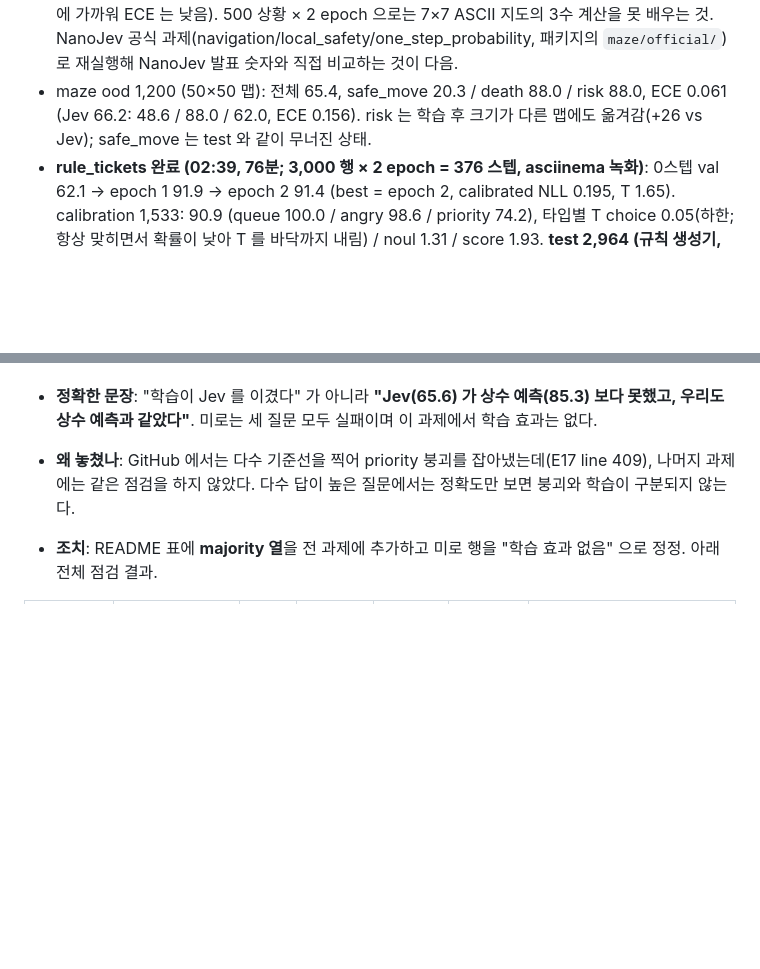
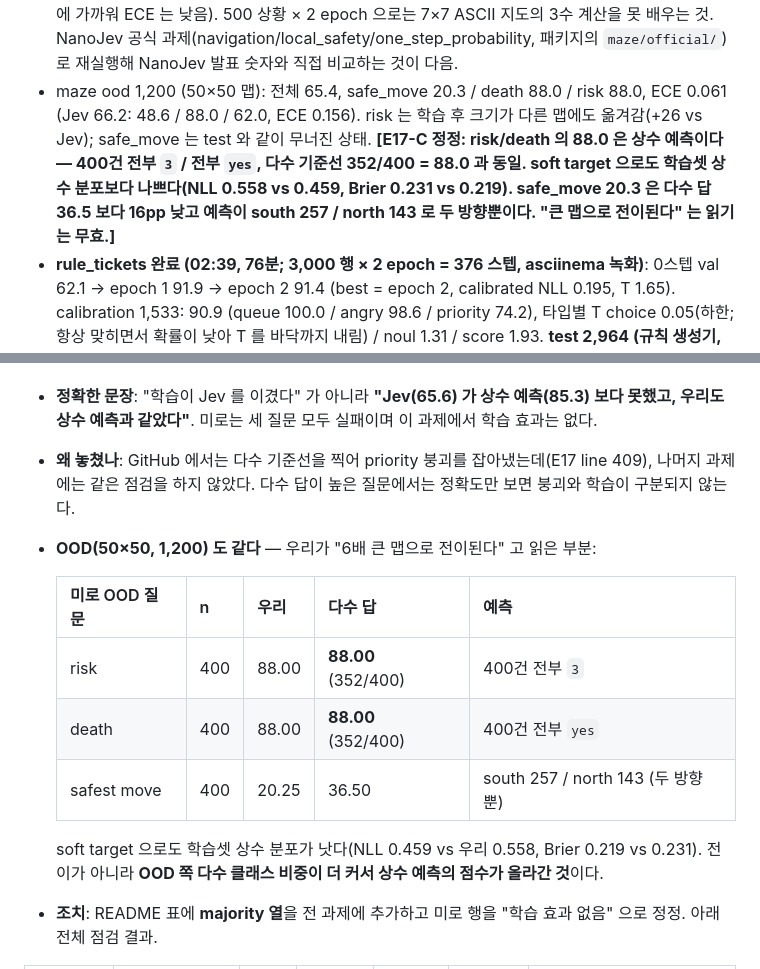
Before and after one commit to scienthoon/luce, a Markdown page: EXPERIMENTS.md, 2 parts joined by grey strips. Drawn GitHub-style; blank space fills up the shorter version.

Commit message:
E17-C: the maze OOD result was constant too
TianyuCodings pointed out that the OOD constant baselines also match our
numbers to the digit. Checking logs/4070s/four/maze_ood_preds.jsonl:

  question       n    ours   majority        predictions
  risk         400   88.00     88.00 (352)   all 400 -> "3"
  death        400   88.00     88.00 (352)   all 400 -> "yes"
  safest move  400   20.25     36.50         south 257 / north 143 only

Soft targets are worse than a train-fitted constant there as well
(NLL 0.558 vs 0.459, Brier 0.231 vs 0.219).

So "the risk levels transfer to maps 6x larger than anything trained on" is
not a transfer result: the constant answer simply scores higher on a split
where its class is more dominant. Annotated the E17 OOD line and extended the
E17-C correction table.

Co-Authored-By: Claude Fable 5.1 <noreply@anthropic.com>

```diff
--- a/EXPERIMENTS.md
+++ b/EXPERIMENTS.md
@@ -403,7 +403,7 @@ Jev 가 존재를 알 수 없는 규칙 기반 데이터. queue/angry 는 의미
 - **Jev 0샷, 같은 test 셋** (Vercel AI Gateway `typesafe-ai/jev`, 동시성 8, `logs/jev_four/`): GitHub test 500 중 478 응답(22건 max_tokens 초과): 전체 77.6, kind 84.7 (ECE 0.100), priority 37.5 (ECE 0.240), 전체 ECE 0.109, $0.03. 미로 test 2,619/2,640: 전체 64.4, safe_move 41.4 / death 86.3 / risk 65.6, ECE 0.135; ood 1,199: 66.2 (48.6 / 88.0 / 62.0), ECE 0.156. $0.05.
 - **github_issues 완료 (02:29, 재시작분 41분; 600 행 × 2 epoch = 76 스텝, qlen 768)**: 0스텝 val150 82.0 (kind 86.2 / priority 63.0) → epoch 1 83.3 → epoch 2 (kind 87.8 / priority 63.0, 27건). calibration 200: kind 90.6 / priority 31.0, T kind 0.77 / score 1.98. **test 500: 전체 78.0, kind 85.9 (ECE 0.044), priority 31.5 (73건, ECE 0.151), 전체 ECE 0.066.** 같은 500 에서 Jev 0샷 77.6 (kind 84.7 / priority 37.5, ECE 0.109). 판정: 이 예산(600 행)으로는 학습이 얹은 게 없음 — kind 는 0스텝 = Jev = 학습 후 (모두 85 근처, 관리자 라벨 자체의 잡음 천장일 가능성), priority 는 train 에 score 행이 ~100개뿐이라 배우지 못함(val27 의 63.0 은 표본 잡음). 전체 2,817 행(score 462) × 2 epoch 재실행이 필요 (4090 ~50분).
 - **maze test 2,640 (02:32; 재시작분 1,500 행 = 500 상황 × 2 epoch)**: 0스텝 val450 44.4 (safe_move 42.7 / death 90.0 / risk 0.7) → epoch 1 72.2 (38.0 / 90.0 / 88.7) → epoch 2 (20.0 / 90.0 / 88.7). calibration 900: safe_move 23.3 / death 96.7 / risk 96.7, T choice **20.0**(신호 없음) / noul 0.91 / score 1.01. **test: 전체 66.9, safe_move 29.2 (찍기 25 근처, ECE 0.019), death 86.1 (ECE 0.120), risk 85.3 (ECE 0.041), 전체 ECE 0.060.** 같은 test 에서 Jev 0샷 64.4 (41.4 / 86.3 / 65.6, ECE 0.135). 판정: risk(사망확률 구간) 는 0.7 → 85.3 으로 학습이 크게 얹었고 Jev 보다 20점 위; death 는 둘 다 다수 클래스 근처; **safe_move(3수 생존 최적 행동) 는 둘 다 못 품** — 우리는 학습 중 choice 헤드가 한 답으로 무너져 찍기보다 낮음(T→20 으로 확률은 균등에 가까워 ECE 는 낮음). 500 상황 × 2 epoch 으로는 7×7 ASCII 지도의 3수 계산을 못 배우는 것. NanoJev 공식 과제(navigation/local_safety/one_step_probability, 패키지의 `maze/official/`)로 재실행해 NanoJev 발표 숫자와 직접 비교하는 것이 다음.
-- maze ood 1,200 (50×50 맵): 전체 65.4, safe_move 20.3 / death 88.0 / risk 88.0, ECE 0.061 (Jev 66.2: 48.6 / 88.0 / 62.0, ECE 0.156). risk 는 학습 후 크기가 다른 맵에도 옮겨감(+26 vs Jev); safe_move 는 test 와 같이 무너진 상태.
+- maze ood 1,200 (50×50 맵): 전체 65.4, safe_move 20.3 / death 88.0 / risk 88.0, ECE 0.061 (Jev 66.2: 48.6 / 88.0 / 62.0, ECE 0.156). risk 는 학습 후 크기가 다른 맵에도 옮겨감(+26 vs Jev); safe_move 는 test 와 같이 무너진 상태.  **[E17-C 정정: risk/death 의 88.0 은 상수 예측이다 — 400건 전부 `3` / 전부 `yes`, 다수 기준선 352/400 = 88.0 과 동일. soft target 으로도 학습셋 상수 분포보다 나쁘다(NLL 0.558 vs 0.459, Brier 0.231 vs 0.219). safe_move 20.3 은 다수 답 36.5 보다 16pp 낮고 예측이 south 257 / north 143 로 두 방향뿐이다. "큰 맵으로 전이된다" 는 읽기는 무효.]**
 - **rule_tickets 완료 (02:39, 76분; 3,000 행 × 2 epoch = 376 스텝, asciinema 녹화)**: 0스텝 val 62.1 → epoch 1 91.9 → epoch 2 91.4 (best = epoch 2, calibrated NLL 0.195, T 1.65). calibration 1,533: 90.9 (queue 100.0 / angry 98.6 / priority 74.2), 타입별 T choice 0.05(하한; 항상 맞히면서 확률이 낮아 T 를 바닥까지 내림) / noul 1.31 / score 1.93. **test 2,964 (규칙 생성기, 노이즈 0): 전체 91.1, queue 100.0, angry 98.6, priority 74.6, NLL 0.187, ECE 0.022.** Jev 0샷은 같은 규칙 과제(E13, 900건)에서 75.1 (89.0 / 91.7 / 44.7, ECE 0.107). **6번 과제(문장 → LLM 합성 데이터 → 모델, 규칙 생성기 시험) 통과**: LLM(DeepSeek V4.1 Flash) 이 규칙을 읽고 붙인 라벨만으로 배워 확정 규칙 시험에서 91%. 남은 9점은 priority(4단계 규칙, 티처가 규칙을 덜 정확히 적용한 곳으로 추정 — teacher_calls.jsonl 로 확인 가능).
 - **E17 4070S 분 요약 (같은 test, 우리 4B 학습 vs Jev 0샷)**: phishing 97.4 vs 62.6 · rule_tickets 91.1 vs 75.1(E13) · github 78.0 vs 77.6(비김, 600 행) · maze 66.9 vs 64.4(risk 이김, safe_move 짐). 넷 다 ECE 는 우리가 낮음(0.010~0.066 vs 0.109~0.154).
 - **GitHub 기준선 점검 (test 500)**: kind 다수 클래스(bug) 62.8% → 우리 85.9 / Jev 84.7 은 실력(+23). priority 다수 클래스(important-soon) 30.1% → **우리 31.5 는 다수 답 붕괴**(73건 중 72건을 '2' 로 예측; 레벨 순서 Backlog→long-term→soon→urgent 는 정상, 렌더링 문제 아님), Jev 37.5 는 네 단계를 다 쓰며 다수보다 조금 위. 학습 600 행 중 score 행 ~100 개로는 주변 분포만 외운 것(미로 safe_move 와 같은 실패 형태). train 462 행 분포: long-term 33 / soon 32 / backlog 23 / urgent 13 %.
@@ -442,6 +442,16 @@ Jev 가 존재를 알 수 없는 규칙 기반 데이터. queue/angry 는 의미
   미로는 세 질문 모두 실패이며 이 과제에서 학습 효과는 없다.
 - **왜 놓쳤나**: GitHub 에서는 다수 기준선을 찍어 priority 붕괴를 잡아냈는데(E17 line 409), 나머지 과제에는 같은 점검을
   하지 않았다. 다수 답이 높은 질문에서는 정확도만 보면 붕괴와 학습이 구분되지 않는다.
+- **OOD(50×50, 1,200) 도 같다** — 우리가 "6배 큰 맵으로 전이된다" 고 읽은 부분:
+
+  | 미로 OOD 질문 | n | 우리 | 다수 답 | 예측 |
+  |---|---|---|---|---|
+  | risk | 400 | 88.00 | **88.00** (352/400) | 400건 전부 `3` |
+  | death | 400 | 88.00 | **88.00** (352/400) | 400건 전부 `yes` |
+  | safest move | 400 | 20.25 | 36.50 | south 257 / north 143 (두 방향뿐) |
+
+  soft target 으로도 학습셋 상수 분포가 낫다(NLL 0.459 vs 우리 0.558, Brier 0.219 vs 0.231). 전이가 아니라
+  **OOD 쪽 다수 클래스 비중이 더 커서 상수 예측의 점수가 올라간 것**이다.
 - **조치**: README 표에 **majority 열**을 전 과제에 추가하고 미로 행을 "학습 효과 없음" 으로 정정. 아래 전체 점검 결과.
 
 | 과제 | 질문 | n | 우리 | 다수 답 | 차이 | 판정 |
```
